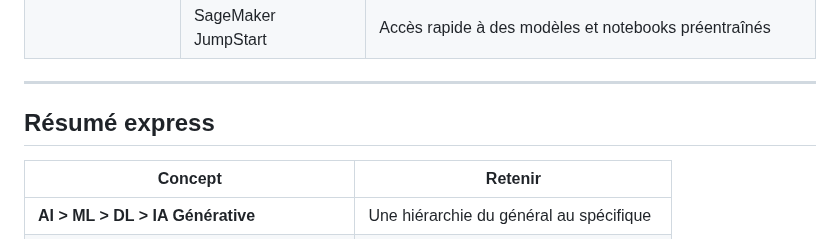
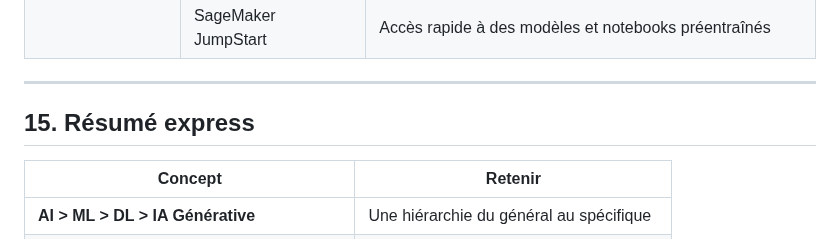
Before and after one commit to meneda11/meneda11, a Markdown page: aws-aif-c01-study-sheet.md, the part around the change. Rendered like a GitHub page.

```diff
--- a/aws-aif-c01-study-sheet.md
+++ b/aws-aif-c01-study-sheet.md
@@ -458,7 +458,7 @@ Améliorer les réponses des LLMs en combinant la génération et la recherche d
 
 ---
 
-## Résumé express
+## 15. Résumé express
 
 | Concept | Retenir |
 |----------|----------|
```
